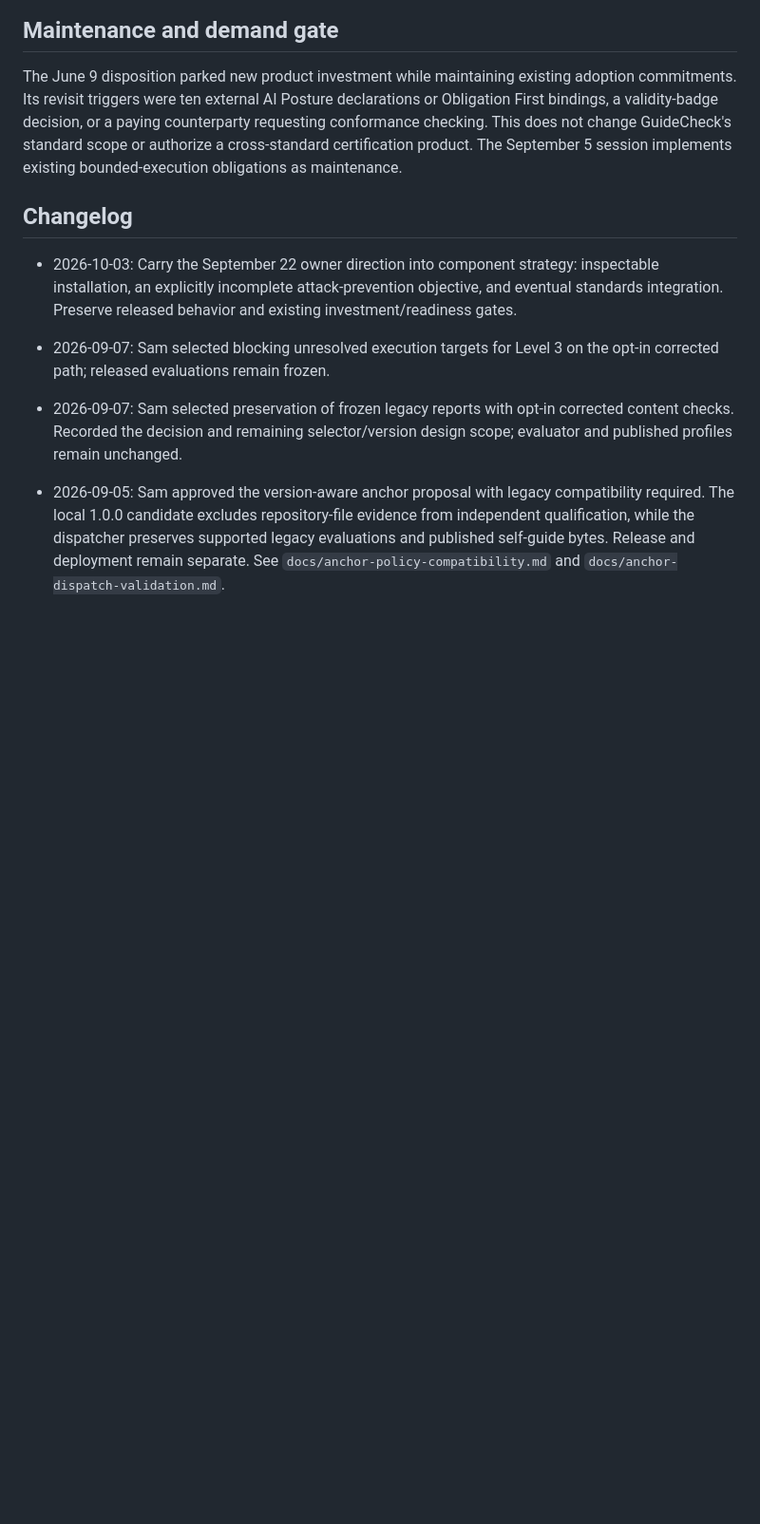
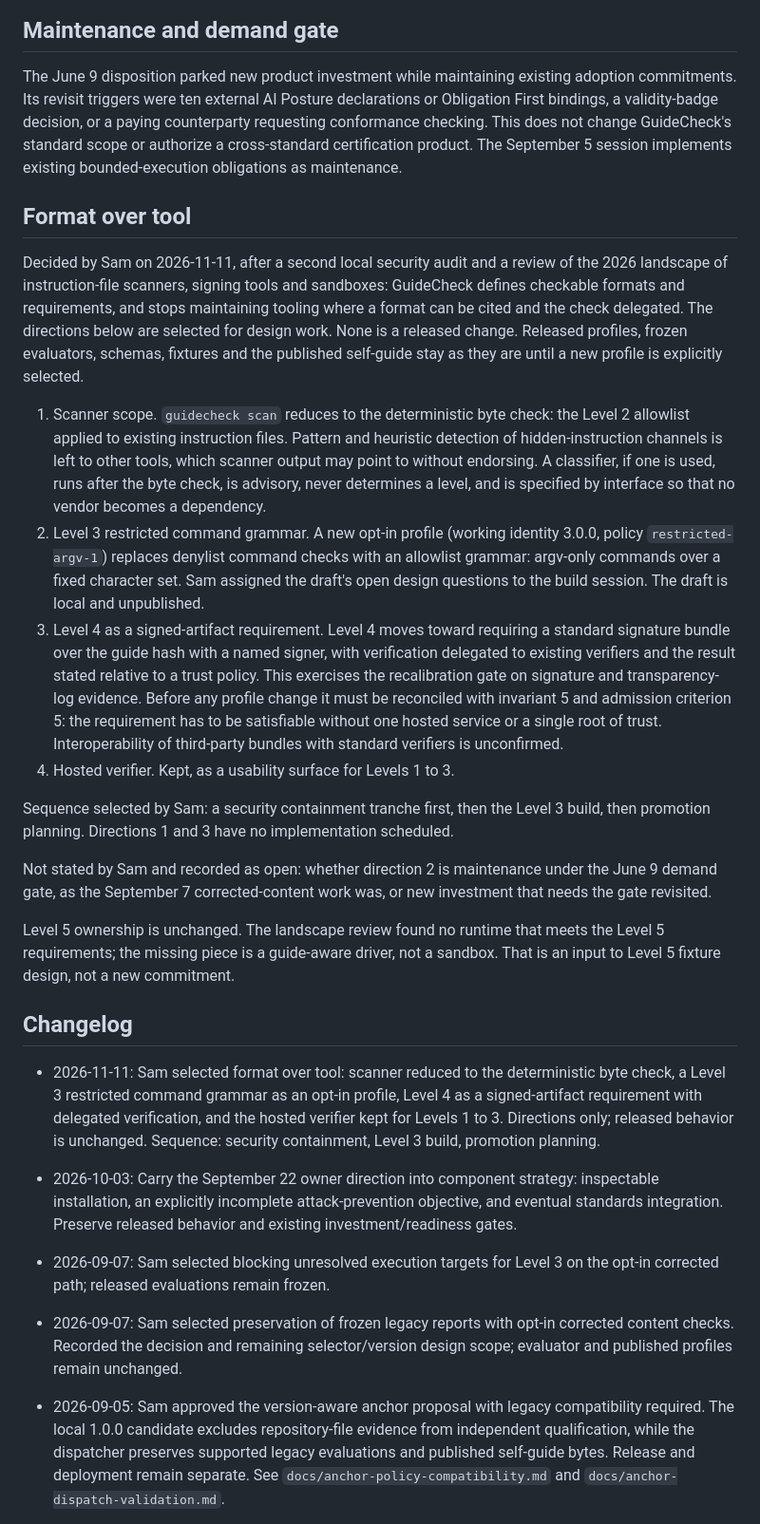
Before and after one commit to snapsynapse/guidecheck, a Markdown page: INTENT.md, the part around the change. Shown at 95% size. GitHub-like rendering; blank space fills up the shorter version.

Commit message:
docs(intent): record format-over-tool directions and work order
Sam selected four directions on 2026-11-11 after a second local security
audit and a landscape review of instruction-file scanners, signing tools
and sandboxes:

- reduce `guidecheck scan` to the deterministic byte check and leave
  heuristic detection to other tools;
- add a Level 3 restricted command grammar as an opt-in profile
  (working identity 3.0.0, policy restricted-argv-1);
- move Level 4 toward a signed-artifact requirement with delegated
  verification, to be reconciled with invariant 5 and admission
  criterion 5 before any profile change;
- keep the hosted verifier as a usability surface for Levels 1 to 3.

INTENT.md owns the decision and records one question Sam did not answer:
whether the Level 3 work is maintenance under the June 9 demand gate.
roadmap.md gets the selected order (security containment, Level 3 build,
promotion planning) without re-reconciling the rest of the queue.
CLAUDE.md points agents at the INTENT section and notes that research/
and docs/security/audits/ are local and ignored.

Documentation only. No released profile, frozen evaluator, schema,
fixture or published guide byte changes. Tests were not run.

Co-Authored-By: Claude Fable 5.2 <noreply@anthropic.com>

```diff
--- a/INTENT.md
+++ b/INTENT.md
@@ -110,8 +110,53 @@ counterparty requesting conformance checking. This does not change GuideCheck's
 standard scope or authorize a cross-standard certification product. The September
 5 session implements existing bounded-execution obligations as maintenance.
 
+## Format over tool
+
+Decided by Sam on 2026-11-11, after a second local security audit and a review
+of the 2026 landscape of instruction-file scanners, signing tools and sandboxes:
+GuideCheck defines checkable formats and requirements, and stops maintaining
+tooling where a format can be cited and the check delegated. The directions
+below are selected for design work. None is a released change. Released
+profiles, frozen evaluators, schemas, fixtures and the published self-guide stay
+as they are until a new profile is explicitly selected.
+
+1. Scanner scope. `guidecheck scan` reduces to the deterministic byte check: the
+   Level 2 allowlist applied to existing instruction files. Pattern and
+   heuristic detection of hidden-instruction channels is left to other tools,
+   which scanner output may point to without endorsing. A classifier, if one is
+   used, runs after the byte check, is advisory, never determines a level, and
+   is specified by interface so that no vendor becomes a dependency.
+2. Level 3 restricted command grammar. A new opt-in profile (working identity
+   3.0.0, policy `restricted-argv-1`) replaces denylist command checks with an
+   allowlist grammar: argv-only commands over a fixed character set. Sam assigned
+   the draft's open design questions to the build session. The draft is local
+   and unpublished.
+3. Level 4 as a signed-artifact requirement. Level 4 moves toward requiring a
+   standard signature bundle over the guide hash with a named signer, with
+   verification delegated to existing verifiers and the result stated relative
+   to a trust policy. This exercises the recalibration gate on signature and
+   transparency-log evidence. Before any profile change it must be reconciled
+   with invariant 5 and admission criterion 5: the requirement has to be
+   satisfiable without one hosted service or a single root of trust.
+   Interoperability of third-party bundles with standard verifiers is
+   unconfirmed.
+4. Hosted verifier. Kept, as a usability surface for Levels 1 to 3.
+
+Sequence selected by Sam: a security containment tranche first, then the Level 3
+build, then promotion planning. Directions 1 and 3 have no implementation
+scheduled.
+
+Not stated by Sam and recorded as open: whether direction 2 is maintenance under
+the June 9 demand gate, as the September 7 corrected-content work was, or new
+investment that needs the gate revisited.
+
+Level 5 ownership is unchanged. The landscape review found no runtime that meets
+the Level 5 requirements; the missing piece is a guide-aware driver, not a
+sandbox. That is an input to Level 5 fixture design, not a new commitment.
+
 ## Changelog
 
+- 2026-11-11: Sam selected format over tool: scanner reduced to the deterministic byte check, a Level 3 restricted command grammar as an opt-in profile, Level 4 as a signed-artifact requirement with delegated verification, and the hosted verifier kept for Levels 1 to 3. Directions only; released behavior is unchanged. Sequence: security containment, Level 3 build, promotion planning.
 - 2026-10-03: Carry the September 22 owner direction into component strategy: inspectable installation, an explicitly incomplete attack-prevention objective, and eventual standards integration. Preserve released behavior and existing investment/readiness gates.
 - 2026-09-07: Sam selected blocking unresolved execution targets for Level 3 on the opt-in corrected path; released evaluations remain frozen.
 - 2026-09-07: Sam selected preservation of frozen legacy reports with opt-in corrected content checks. Recorded the decision and remaining selector/version design scope; evaluator and published profiles remain unchanged.
```
Also changed, not shown: CLAUDE.md (+10 -0 lines), roadmap.md (+10 -0 lines).
